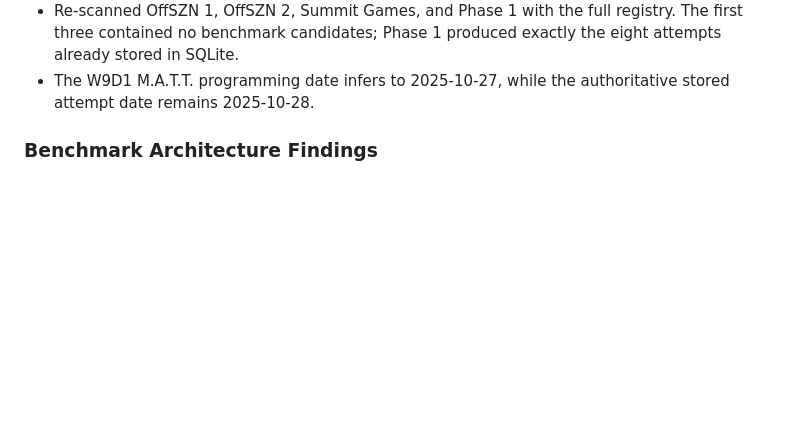
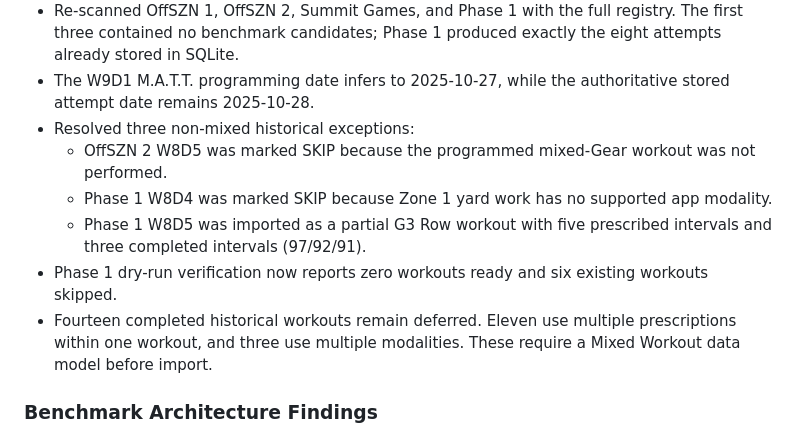
Before and after one commit to mrchrislivingston/mft-gear-matrix, a Markdown page: PROJECT.md, the part around the change. Drawn GitHub-style; blank space fills up the shorter version.

Commit message:
Update historical migration checkpoint

```diff
--- a/PROJECT.md
+++ b/PROJECT.md
@@ -516,6 +516,18 @@ such as mixed prescriptions and benchmark workouts.
   produced exactly the eight attempts already stored in SQLite.
 - The W9D1 M.A.T.T. programming date infers to 2025-10-27, while the
   authoritative stored attempt date remains 2025-10-28.
+- Resolved three non-mixed historical exceptions:
+  - OffSZN 2 W8D5 was marked SKIP because the programmed mixed-Gear
+    workout was not performed.
+  - Phase 1 W8D4 was marked SKIP because Zone 1 yard work has no
+    supported app modality.
+  - Phase 1 W8D5 was imported as a partial G3 Row workout with five
+    prescribed intervals and three completed intervals (97/92/91).
+- Phase 1 dry-run verification now reports zero workouts ready and six
+  existing workouts skipped.
+- Fourteen completed historical workouts remain deferred. Eleven use
+  multiple prescriptions within one workout, and three use multiple
+  modalities. These require a Mixed Workout data model before import.
 
 ### Benchmark Architecture Findings
 
```
